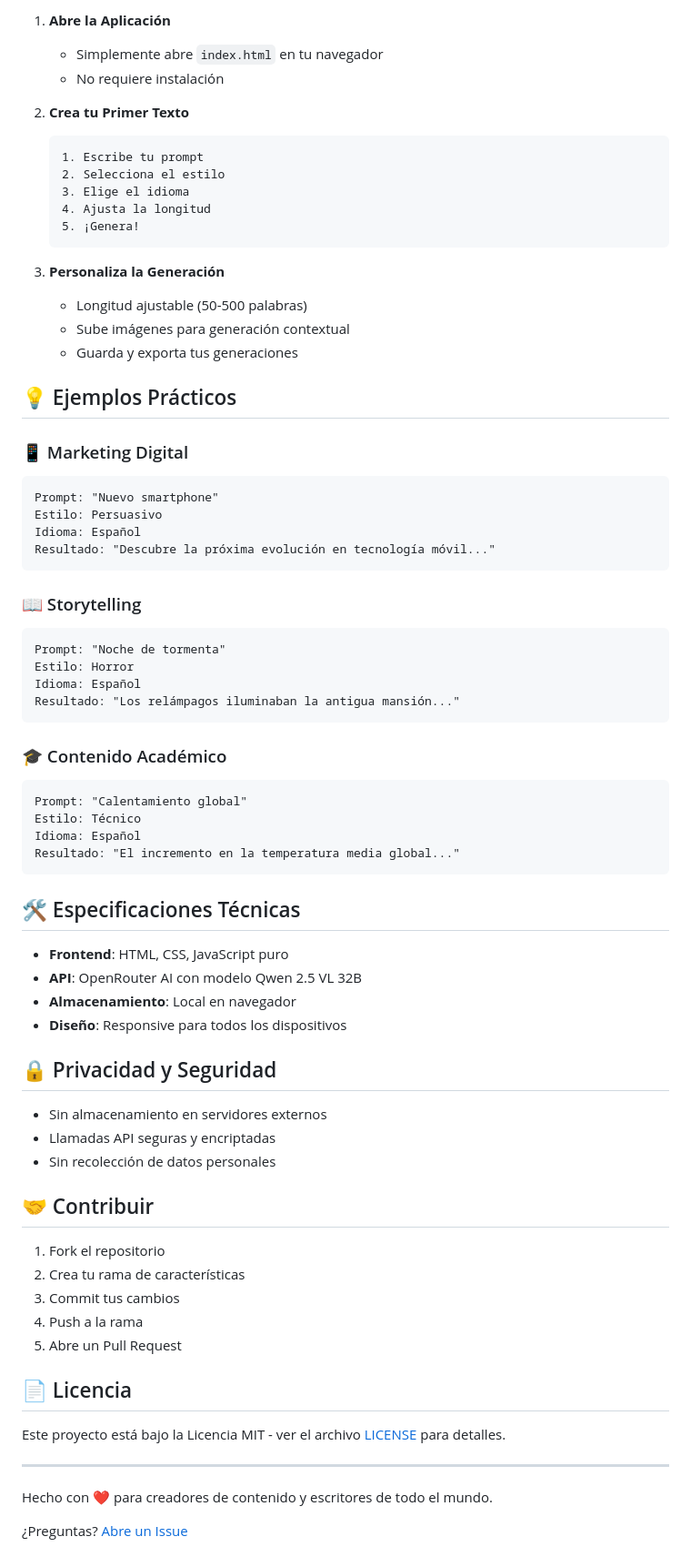
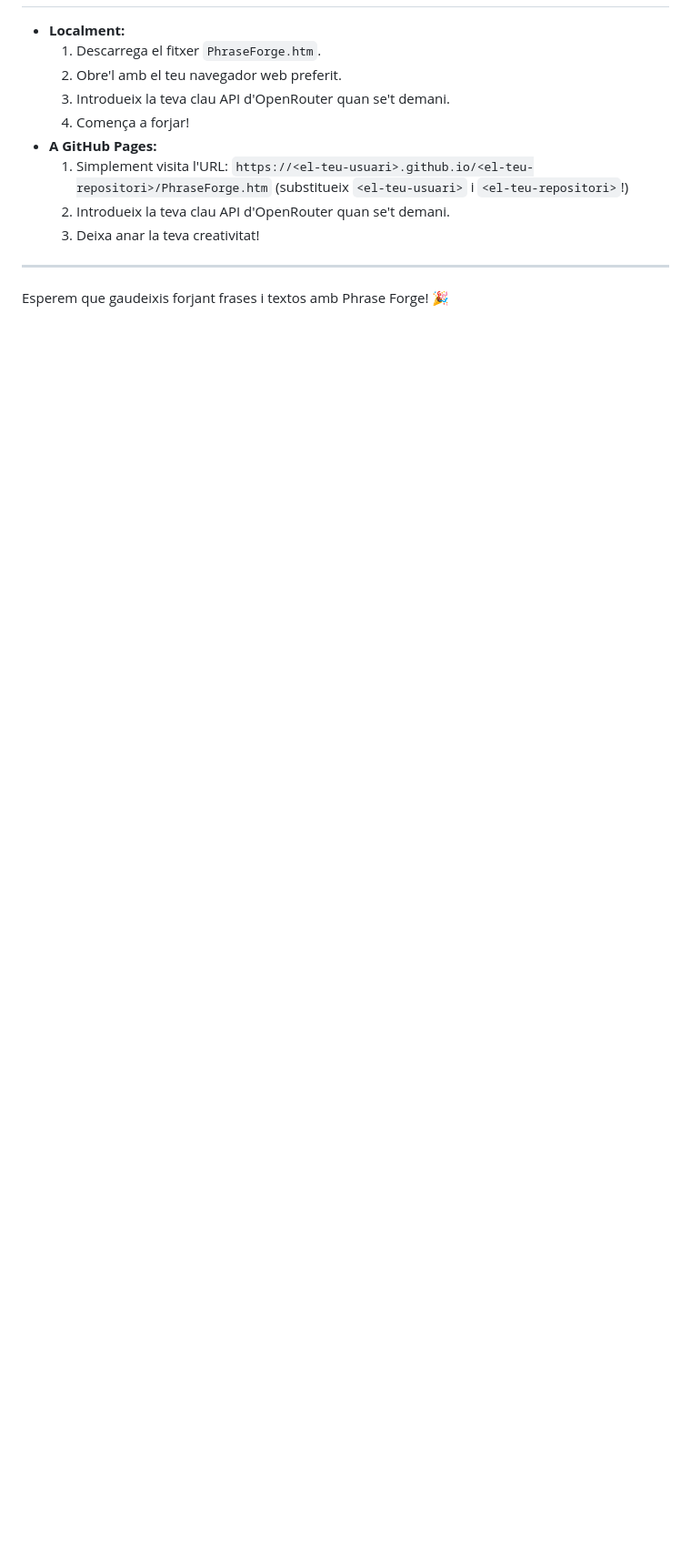
Before and after one commit to xescodes/PhraseForge, a Markdown page: README.md, the part around the change printed below. Shown: that part at 91% size. GitHub-like rendering; blank space fills up the shorter version.

````diff
--- a/README.md
+++ b/README.md
@@ -65,75 +50,14 @@ Resultado: "Entre susurros de hojas danzantes
 
-1. **Abre la Aplicación**
-   - Simplemente abre `index.html` en tu navegador
-   - No requiere instalación
-
-2. **Crea tu Primer Texto**
-   ```
-   1. Escribe tu prompt
-   2. Selecciona el estilo
-   3. Elige el idioma
-   4. Ajusta la longitud
-   5. ¡Genera!
-   ```
-
-3. **Personaliza la Generación**
-   - Longitud ajustable (50-500 palabras)
-   - Sube imágenes para generación contextual
-   - Guarda y exporta tus generaciones
-
-## 💡 Ejemplos Prácticos
-
-### 📱 Marketing Digital
-```
-Prompt: "Nuevo smartphone"
-Estilo: Persuasivo
-Idioma: Español
-Resultado: "Descubre la próxima evolución en tecnología móvil..."
-```
-
-### 📖 Storytelling
-```
-Prompt: "Noche de tormenta"
-Estilo: Horror
-Idioma: Español
-Resultado: "Los relámpagos iluminaban la antigua mansión..."
-```
-
-### 🎓 Contenido Académico
-```
-Prompt: "Calentamiento global"
-Estilo: Técnico
-Idioma: Español
-Resultado: "El incremento en la temperatura media global..."
-```
-
-## 🛠️ Especificaciones Técnicas
-
-- **Frontend**: HTML, CSS, JavaScript puro
-- **API**: OpenRouter AI con modelo Qwen 2.5 VL 32B
-- **Almacenamiento**: Local en navegador
-- **Diseño**: Responsive para todos los dispositivos
-
-## 🔒 Privacidad y Seguridad
-
-- Sin almacenamiento en servidores externos
-- Llamadas API seguras y encriptadas
-- Sin recolección de datos personales
-
-## 🤝 Contribuir
-
-1. Fork el repositorio
-2. Crea tu rama de características
-3. Commit tus cambios
-4. Push a la rama
-5. Abre un Pull Request
-
-## 📄 Licencia
-
-Este proyecto está bajo la Licencia MIT - ver el archivo [LICENSE](LICENSE) para detalles.
+* **Localment:**
+    1.  Descarrega el fitxer `PhraseForge.htm`.
+    2.  Obre'l amb el teu navegador web preferit.
+    3.  Introdueix la teva clau API d'OpenRouter quan se't demani.
+    4.  Comença a forjar!
+* **A GitHub Pages:**
+    1.  Simplement visita l'URL: `https://<el-teu-usuari>.github.io/<el-teu-repositori>/PhraseForge.htm` (substitueix `<el-teu-usuari>` i `<el-teu-repositori>`!)
+    2.  Introdueix la teva clau API d'OpenRouter quan se't demani.
+    3.  Deixa anar la teva creativitat!
 
 ---
 
-Hecho con ❤️ para creadores de contenido y escritores de todo el mundo.
-
-¿Preguntas? [Abre un Issue](https://github.com/tuusuario/phrase-forge/issues)
+Esperem que gaudeixis forjant frases i textos amb Phrase Forge! 🎉
````
Also changed, not shown: other parts of README.md (+36 -51 lines).
